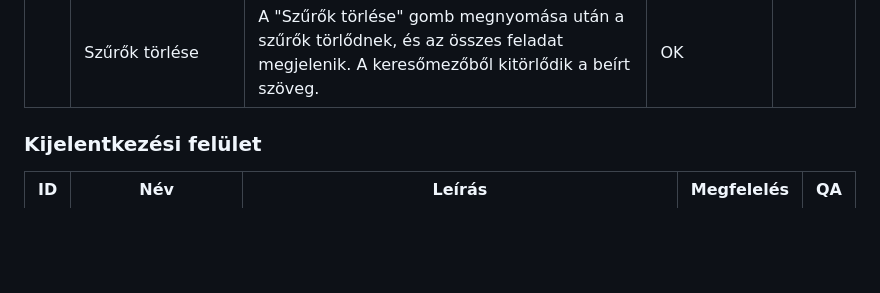
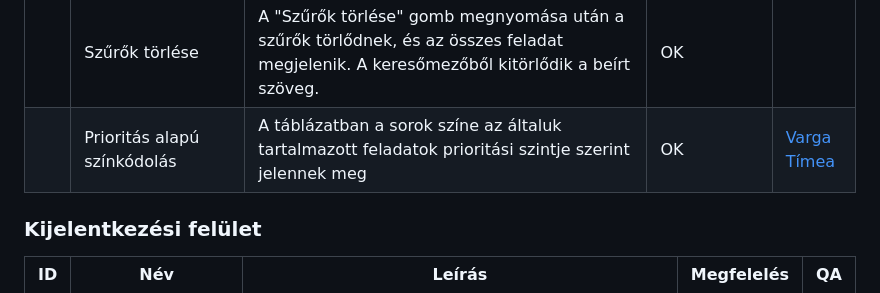
Before and after one commit to SzollosBoglarka/todo_mini_project, a Markdown page: teszteles/teszt_jegyzokonyv.md, the part around the change. GitHub-like rendering; blank space fills up the shorter version.

Commit message:
test & docs(teszt_jegyzokonyv): coloring by priority level test

```diff
--- a/teszteles/teszt_jegyzokonyv.md
+++ b/teszteles/teszt_jegyzokonyv.md
@@ -40,6 +40,7 @@
 |    | Státusz szűrő                     | A "Státusz" felirattal ellátott lenyíló listából kiválasztott tulajdonságnak megfelelő feladatok kerülnek kizárólag megjelenítésre                                                                                                                                                                                | OK         |                                          |
 |    | Szűrők összehangolása             | A különböző szűrők (kategória-, prioritás-, státuszszűrő és keresés) egymás utáni alkalmazásakor a szűrés a már szűrt feladatok listáján történik.                                                                                                                                                                | OK         |                                          |
 |    | Szűrők törlése                    | A "Szűrők törlése" gomb megnyomása után a szűrők törlődnek, és az összes feladat megjelenik. A keresőmezőből kitörlődik a beírt szöveg.                                                                                                                                                                           | OK         |                                          |
+|    | Prioritás alapú színkódolás       | A táblázatban a sorok színe az általuk tartalmazott feladatok prioritási szintje szerint jelennek meg                                                                                                                                                                                                             | OK         | [Varga Tímea](https://github.com/timi15) |
 
 ### Kijelentkezési felület
 
```
